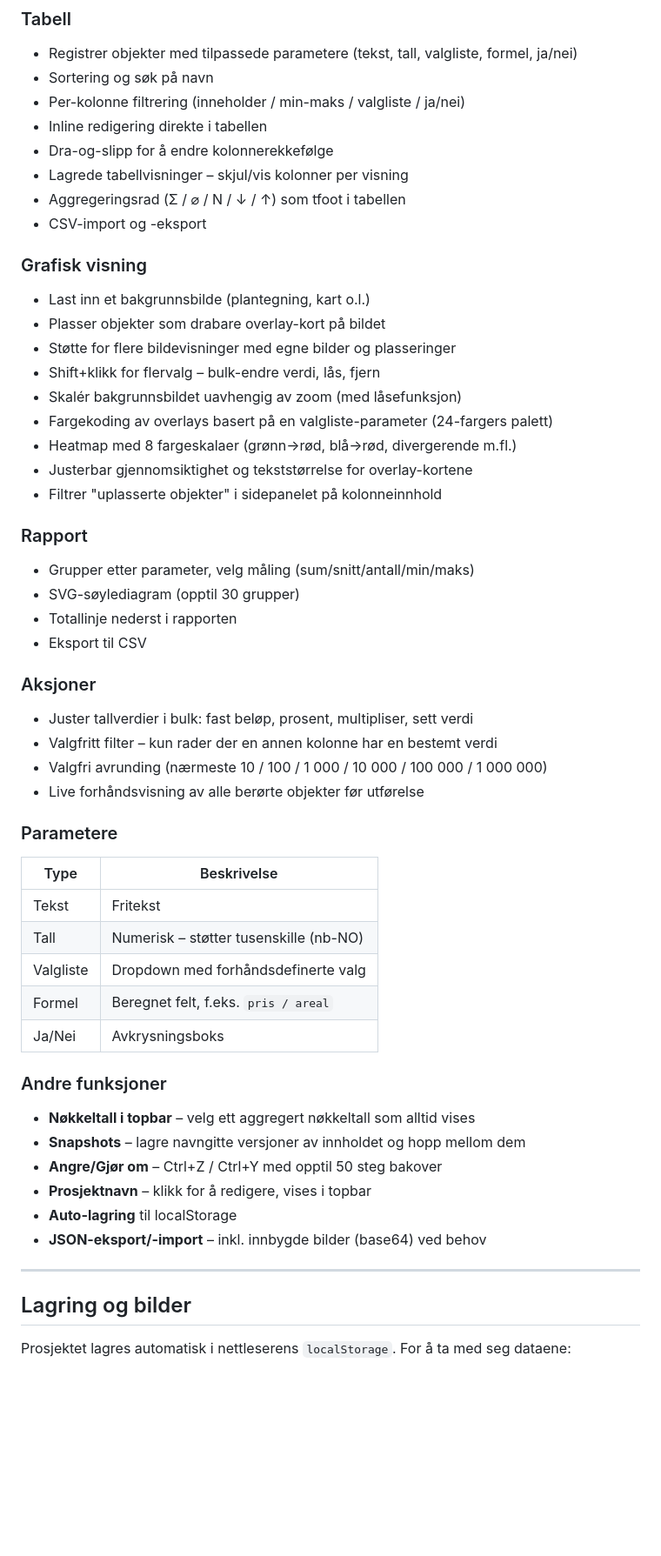
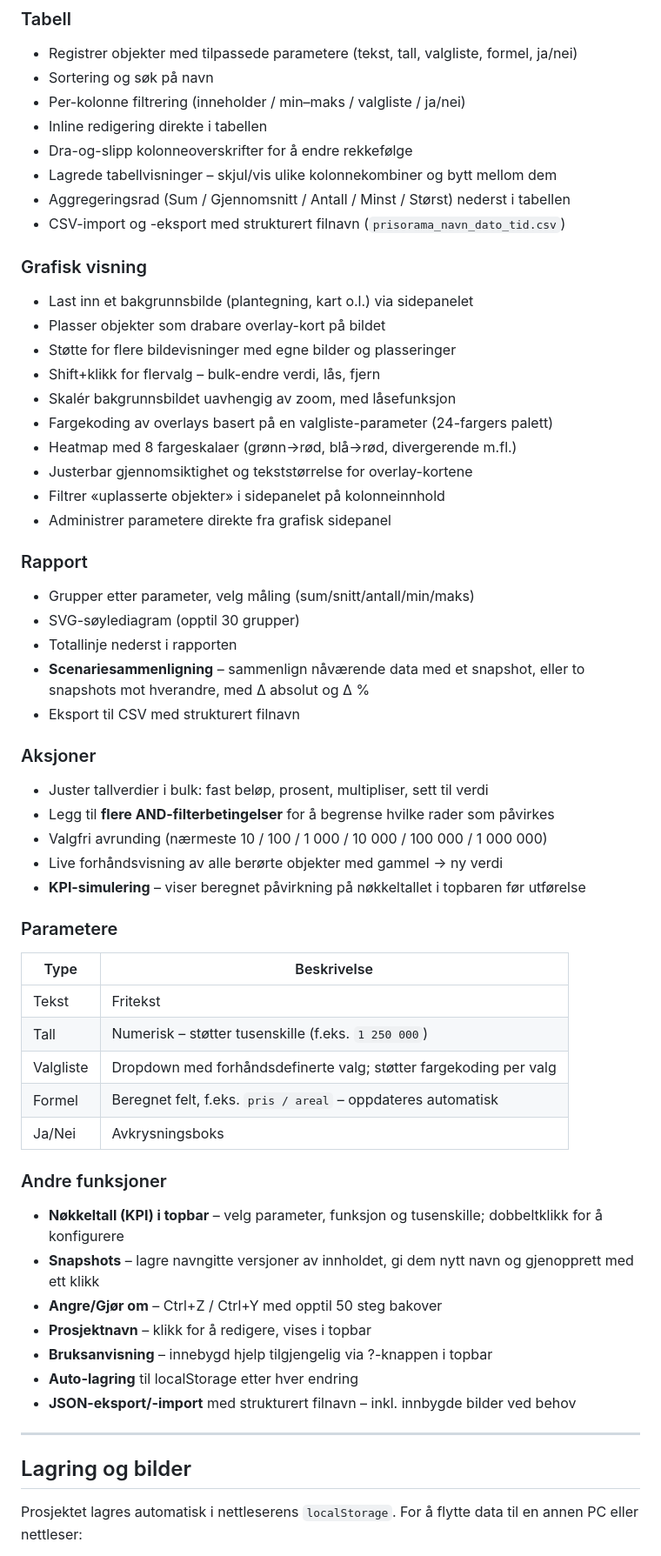
Before and after one commit to Jukselapp/prisorama, a Markdown page: README.md, the part around one of its changes. Shown at 87% size. Rendered like a GitHub page; blank space fills up the shorter version.

Commit message:
Oppdater README med alle nye funksjoner
- Scenariesammenligning i rapport
- Flere AND-filtre og KPI-simulering i Aksjoner
- Tusenskille for tall og KPI
- Strukturerte filnavn for eksport
- Snapshots med navneredigering
- Bruksanvisning (?-knapp)
- Hurtigtaster-tabell

Co-Authored-By: Claude Sonnet 4.6 <noreply@anthropic.com>

```diff
--- a/README.md
+++ b/README.md
@@ -11,56 +11,60 @@ En lokal, databasefri HTML-app for å registrere og visualisere objekter – f.e
 ### Tabell
 - Registrer objekter med tilpassede parametere (tekst, tall, valgliste, formel, ja/nei)
 - Sortering og søk på navn
-- Per-kolonne filtrering (inneholder / min-maks / valgliste / ja/nei)
+- Per-kolonne filtrering (inneholder / min–maks / valgliste / ja/nei)
 - Inline redigering direkte i tabellen
-- Dra-og-slipp for å endre kolonnerekkefølge
-- Lagrede tabellvisninger – skjul/vis kolonner per visning
-- Aggregeringsrad (Σ / ⌀ / N / ↓ / ↑) som tfoot i tabellen
-- CSV-import og -eksport
+- Dra-og-slipp kolonneoverskrifter for å endre rekkefølge
+- Lagrede tabellvisninger – skjul/vis ulike kolonnekombiner og bytt mellom dem
+- Aggregeringsrad (Sum / Gjennomsnitt / Antall / Minst / Størst) nederst i tabellen
+- CSV-import og -eksport med strukturert filnavn (`prisorama_navn_dato_tid.csv`)
 
 ### Grafisk visning
-- Last inn et bakgrunnsbilde (plantegning, kart o.l.)
+- Last inn et bakgrunnsbilde (plantegning, kart o.l.) via sidepanelet
 - Plasser objekter som drabare overlay-kort på bildet
 - Støtte for flere bildevisninger med egne bilder og plasseringer
 - Shift+klikk for flervalg – bulk-endre verdi, lås, fjern
-- Skalér bakgrunnsbildet uavhengig av zoom (med låsefunksjon)
+- Skalér bakgrunnsbildet uavhengig av zoom, med låsefunksjon
 - Fargekoding av overlays basert på en valgliste-parameter (24-fargers palett)
 - Heatmap med 8 fargeskalaer (grønn→rød, blå→rød, divergerende m.fl.)
 - Justerbar gjennomsiktighet og tekststørrelse for overlay-kortene
-- Filtrer "uplasserte objekter" i sidepanelet på kolonneinnhold
+- Filtrer «uplasserte objekter» i sidepanelet på kolonneinnhold
+- Administrer parametere direkte fra grafisk sidepanel
 
 ### Rapport
 - Grupper etter parameter, velg måling (sum/snitt/antall/min/maks)
 - SVG-søylediagram (opptil 30 grupper)
 - Totallinje nederst i rapporten
-- Eksport til CSV
+- **Scenariesammenligning** – sammenlign nåværende data med et snapshot, eller to snapshots mot hverandre, med Δ absolut og Δ %
+- Eksport til CSV med strukturert filnavn
 
 ### Aksjoner
-- Juster tallverdier i bulk: fast beløp, prosent, multipliser, sett verdi
-- Valgfritt filter – kun rader der en annen kolonne har en bestemt verdi
+- Juster tallverdier i bulk: fast beløp, prosent, multipliser, sett til verdi
+- Legg til **flere AND-filterbetingelser** for å begrense hvilke rader som påvirkes
 - Valgfri avrunding (nærmeste 10 / 100 / 1 000 / 10 000 / 100 000 / 1 000 000)
-- Live forhåndsvisning av alle berørte objekter før utførelse
+- Live forhåndsvisning av alle berørte objekter med gammel → ny verdi
+- **KPI-simulering** – viser beregnet påvirkning på nøkkeltallet i topbaren før utførelse
 
 ### Parametere
 | Type | Beskrivelse |
 |------|-------------|
 | Tekst | Fritekst |
-| Tall | Numerisk – støtter tusenskille (nb-NO) |
-| Valgliste | Dropdown med forhåndsdefinerte valg |
-| Formel | Beregnet felt, f.eks. `pris / areal` |
+| Tall | Numerisk – støtter tusenskille (f.eks. `1 250 000`) |
+| Valgliste | Dropdown med forhåndsdefinerte valg; støtter fargekoding per valg |
+| Formel | Beregnet felt, f.eks. `pris / areal` – oppdateres automatisk |
 | Ja/Nei | Avkrysningsboks |
 
 ### Andre funksjoner
-- **Nøkkeltall i topbar** – velg ett aggregert nøkkeltall som alltid vises
-- **Snapshots** – lagre navngitte versjoner av innholdet og hopp mellom dem
+- **Nøkkeltall (KPI) i topbar** – velg parameter, funksjon og tusenskille; dobbeltklikk for å konfigurere
+- **Snapshots** – lagre navngitte versjoner av innholdet, gi dem nytt navn og gjenopprett med ett klikk
 - **Angre/Gjør om** – Ctrl+Z / Ctrl+Y med opptil 50 steg bakover
 - **Prosjektnavn** – klikk for å redigere, vises i topbar
-- **Auto-lagring** til localStorage
-- **JSON-eksport/-import** – inkl. innbygde bilder (base64) ved behov
+- **Bruksanvisning** – innebygd hjelp tilgjengelig via ?-knappen i topbar
+- **Auto-lagring** til localStorage etter hver endring
+- **JSON-eksport/-import** med strukturert filnavn – inkl. innbygde bilder ved behov
 
 ---
 
 ## Lagring og bilder
 
-Prosjektet lagres automatisk i nettleserens `localStorage`. For å ta med seg dataene:
+Prosjektet lagres automatisk i nettleserens `localStorage`. For å flytte data til en annen PC eller nettleser:
 
```
Also changed, not shown: other parts of README.md (+19 -5 lines).
